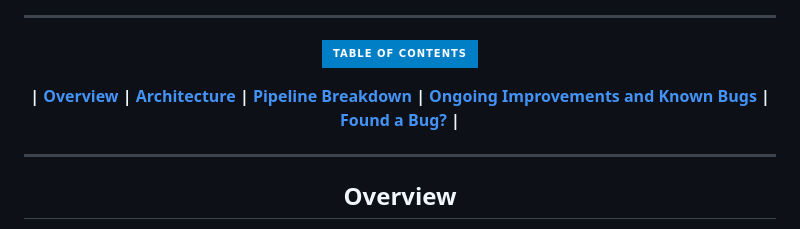
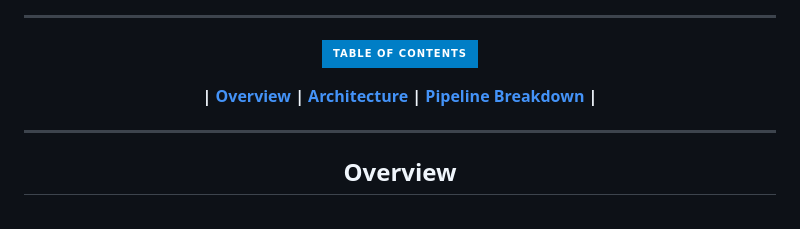
Before and after one commit to weronika-stepien/CI-CD, a Markdown page: CI_CD-Python-WebApp-ToDoList/README.md, the part around the change. Drawn GitHub-style; badges without logos.

Commit message:
DOCS: Removing links from table of content

```diff
--- a/CI_CD-Python-WebApp-ToDoList/README.md
+++ b/CI_CD-Python-WebApp-ToDoList/README.md
@@ -24,7 +24,7 @@
 
 ![Static Badge](https://img.shields.io/badge/Table%20%20%20%20%20%20%20%20%20%20%20of%20%20%20%20%20%20%20%20%20%20Contents-blue?style=for-the-badge&logoColor=darkviolet)
 
-**| [Overview](#overview) | [Architecture](#architecture) | [Pipeline Breakdown](#pipeline-breakdown) | [Ongoing Improvements and Known Bugs](#ongoing-improvements-and-known-bugs) | [Found a Bug?](#found-a-bug) |**
+**| [Overview](#overview) | [Architecture](#architecture) | [Pipeline Breakdown](#pipeline-breakdown) |**
 
 
 
```
